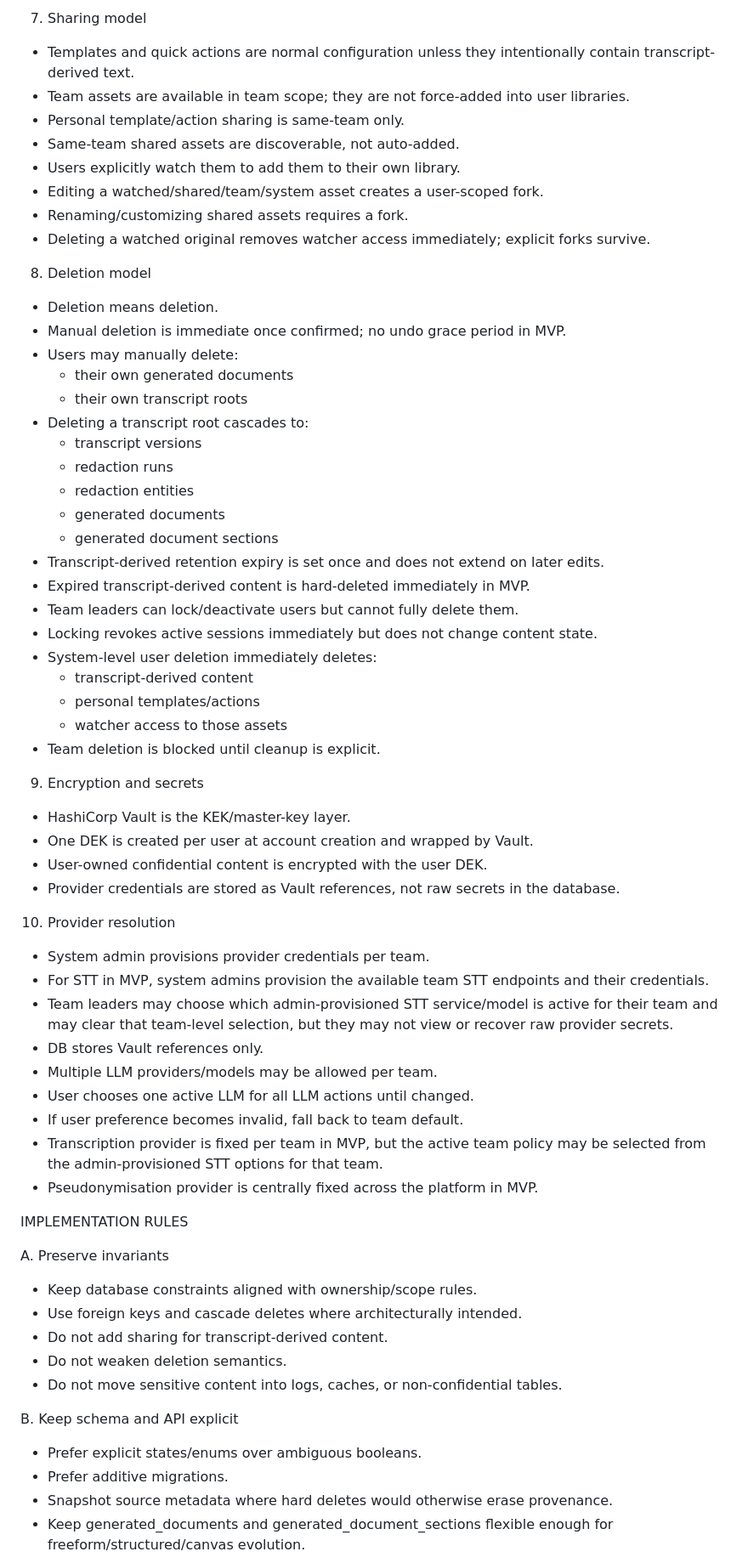
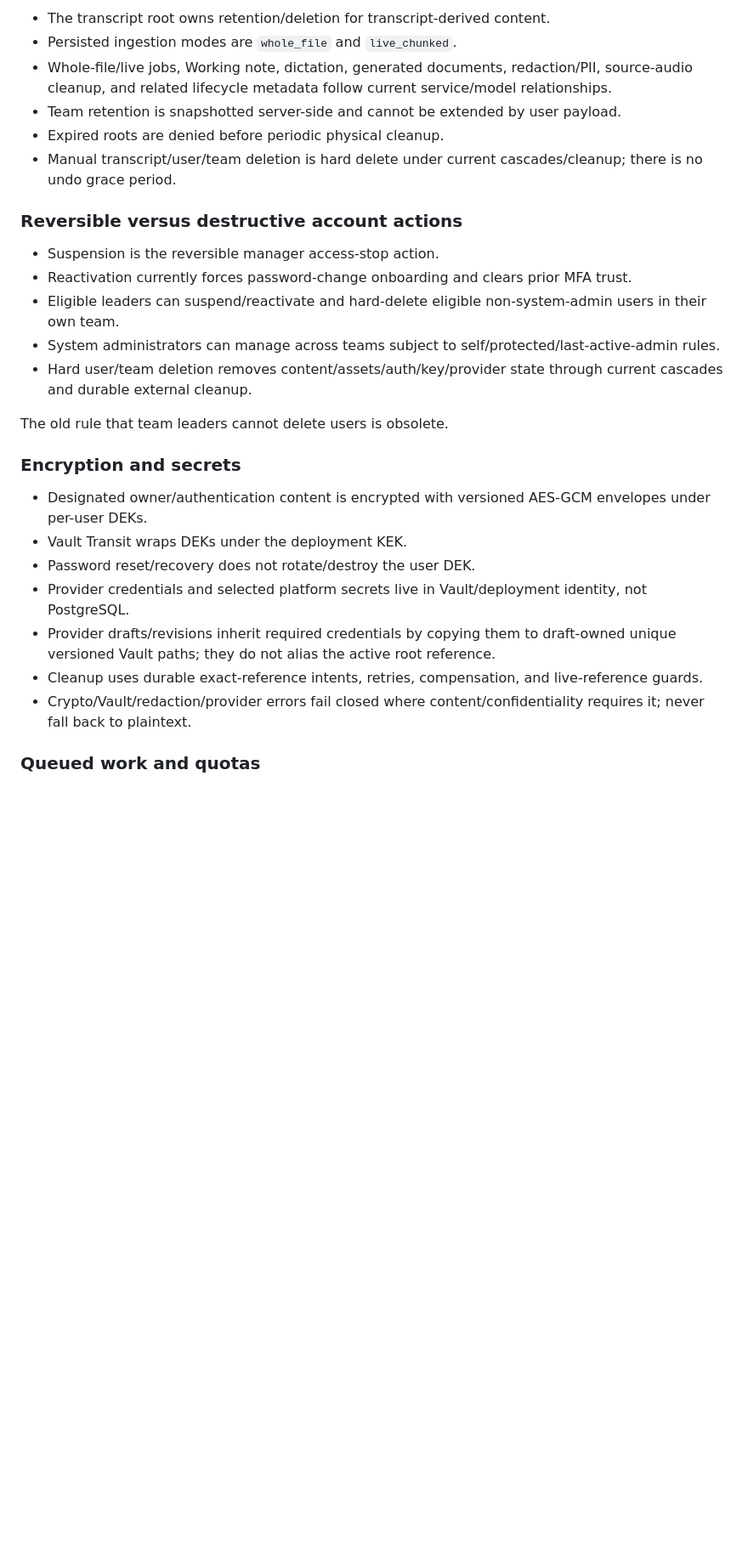
Before and after one commit to AbsurdSyssie/OpenScribe, a Markdown page: brief.md, the part around one of its changes. Shown at 85% size. Rendered like a GitHub page; blank space fills up the shorter version.

Commit message:
Replace obsolete coding brief with current contributor contract

```diff
--- a/brief.md
+++ b/brief.md
@@ -61,65 +30,30 @@ PROJECT ARCHITECTURE PRINCIPLES
 
-7. Sharing model
-- Templates and quick actions are normal configuration unless they intentionally contain transcript-derived text.
-- Team assets are available in team scope; they are not force-added into user libraries.
-- Personal template/action sharing is same-team only.
-- Same-team shared assets are discoverable, not auto-added.
-- Users explicitly watch them to add them to their own library.
-- Editing a watched/shared/team/system asset creates a user-scoped fork.
-- Renaming/customizing shared assets requires a fork.
-- Deleting a watched original removes watcher access immediately; explicit forks survive.
+- The transcript root owns retention/deletion for transcript-derived content.
+- Persisted ingestion modes are `whole_file` and `live_chunked`.
+- Whole-file/live jobs, Working note, dictation, generated documents, redaction/PII, source-audio cleanup, and related lifecycle metadata follow current service/model relationships.
+- Team retention is snapshotted server-side and cannot be extended by user payload.
+- Expired roots are denied before periodic physical cleanup.
+- Manual transcript/user/team deletion is hard delete under current cascades/cleanup; there is no undo grace period.
 
-8. Deletion model
-- Deletion means deletion.
-- Manual deletion is immediate once confirmed; no undo grace period in MVP.
-- Users may manually delete:
-  - their own generated documents
-  - their own transcript roots
-- Deleting a transcript root cascades to:
-  - transcript versions
-  - redaction runs
-  - redaction entities
-  - generated documents
-  - generated document sections
-- Transcript-derived retention expiry is set once and does not extend on later edits.
-- Expired transcript-derived content is hard-deleted immediately in MVP.
-- Team leaders can lock/deactivate users but cannot fully delete them.
-- Locking revokes active sessions immediately but does not change content state.
-- System-level user deletion immediately deletes:
-  - transcript-derived content
-  - personal templates/actions
-  - watcher access to those assets
-- Team deletion is blocked until cleanup is explicit.
+### Reversible versus destructive account actions
 
-9. Encryption and secrets
-- HashiCorp Vault is the KEK/master-key layer.
-- One DEK is created per user at account creation and wrapped by Vault.
-- User-owned confidential content is encrypted with the user DEK.
-- Provider credentials are stored as Vault references, not raw secrets in the database.
+- Suspension is the reversible manager access-stop action.
+- Reactivation currently forces password-change onboarding and clears prior MFA trust.
+- Eligible leaders can suspend/reactivate and hard-delete eligible non-system-admin users in their own team.
+- System administrators can manage across teams subject to self/protected/last-active-admin rules.
+- Hard user/team deletion removes content/assets/auth/key/provider state through current cascades and durable external cleanup.
 
-10. Provider resolution
-- System admin provisions provider credentials per team.
-- For STT in MVP, system admins provision the available team STT endpoints and their credentials.
-- Team leaders may choose which admin-provisioned STT service/model is active for their team and may clear that team-level selection, but they may not view or recover raw provider secrets.
-- DB stores Vault references only.
-- Multiple LLM providers/models may be allowed per team.
-- User chooses one active LLM for all LLM actions until changed.
-- If user preference becomes invalid, fall back to team default.
-- Transcription provider is fixed per team in MVP, but the active team policy may be selected from the admin-provisioned STT options for that team.
-- Pseudonymisation provider is centrally fixed across the platform in MVP.
+The old rule that team leaders cannot delete users is obsolete.
 
-IMPLEMENTATION RULES
+### Encryption and secrets
 
-A. Preserve invariants
-- Keep database constraints aligned with ownership/scope rules.
-- Use foreign keys and cascade deletes where architecturally intended.
-- Do not add sharing for transcript-derived content.
-- Do not weaken deletion semantics.
-- Do not move sensitive content into logs, caches, or non-confidential tables.
+- Designated owner/authentication content is encrypted with versioned AES-GCM envelopes under per-user DEKs.
+- Vault Transit wraps DEKs under the deployment KEK.
+- Password reset/recovery does not rotate/destroy the user DEK.
+- Provider credentials and selected platform secrets live in Vault/deployment identity, not PostgreSQL.
+- Provider drafts/revisions inherit required credentials by copying them to draft-owned unique versioned Vault paths; they do not alias the active root reference.
+- Cleanup uses durable exact-reference intents, retries, compensation, and live-reference guards.
+- Crypto/Vault/redaction/provider errors fail closed where content/confidentiality requires it; never fall back to plaintext.
 
-B. Keep schema and API explicit
-- Prefer explicit states/enums over ambiguous booleans.
-- Prefer additive migrations.
-- Snapshot source metadata where hard deletes would otherwise erase provenance.
-- Keep generated_documents and generated_document_sections flexible enough for freeform/structured/canvas evolution.
+### Queued work and quotas
 
```
Also changed, not shown: other parts of brief.md (+87 -138 lines).
